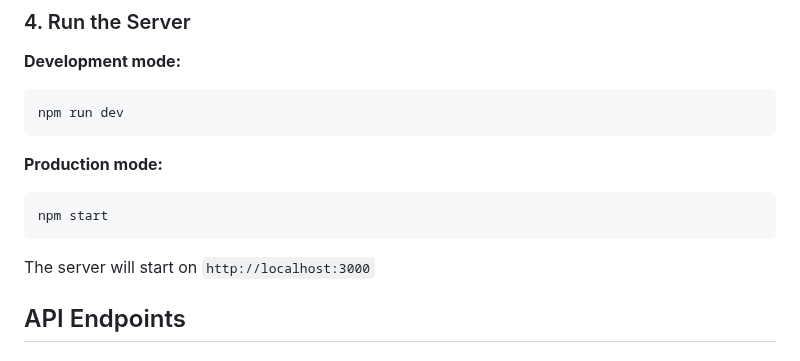
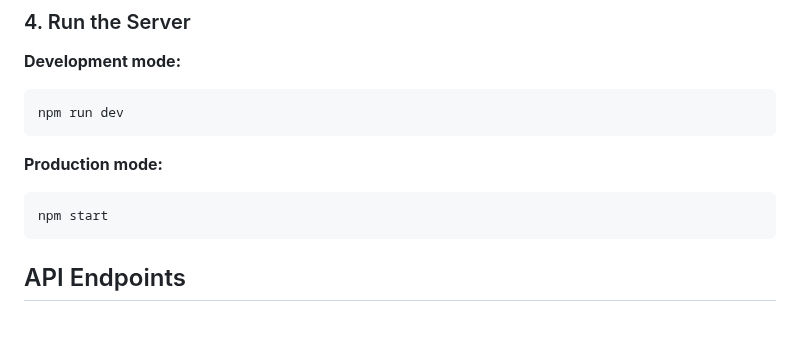
Before and after one commit to Shubham-p-02/rajledadvertising, a Markdown page: README.md, the part around the change. Drawn GitHub-style; blank space fills up the shorter version.

````diff
--- a/README.md
+++ b/README.md
@@ -74,7 +74,7 @@ npm run dev
 npm start
 ```
 
-The server will start on `http://localhost:3000`
+
 
 ## API Endpoints
 
````
